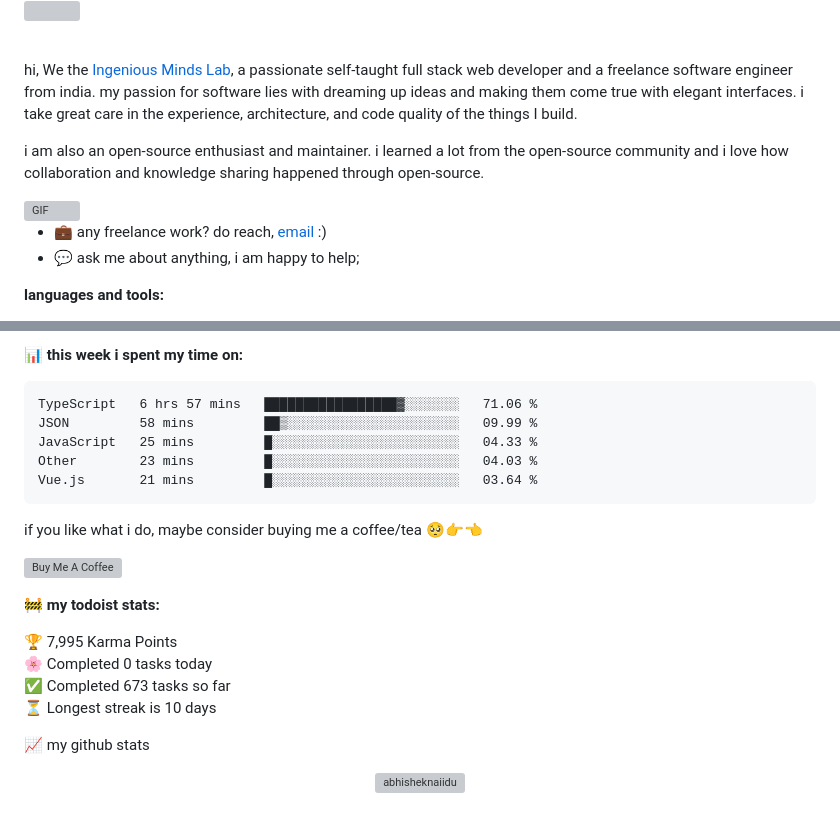
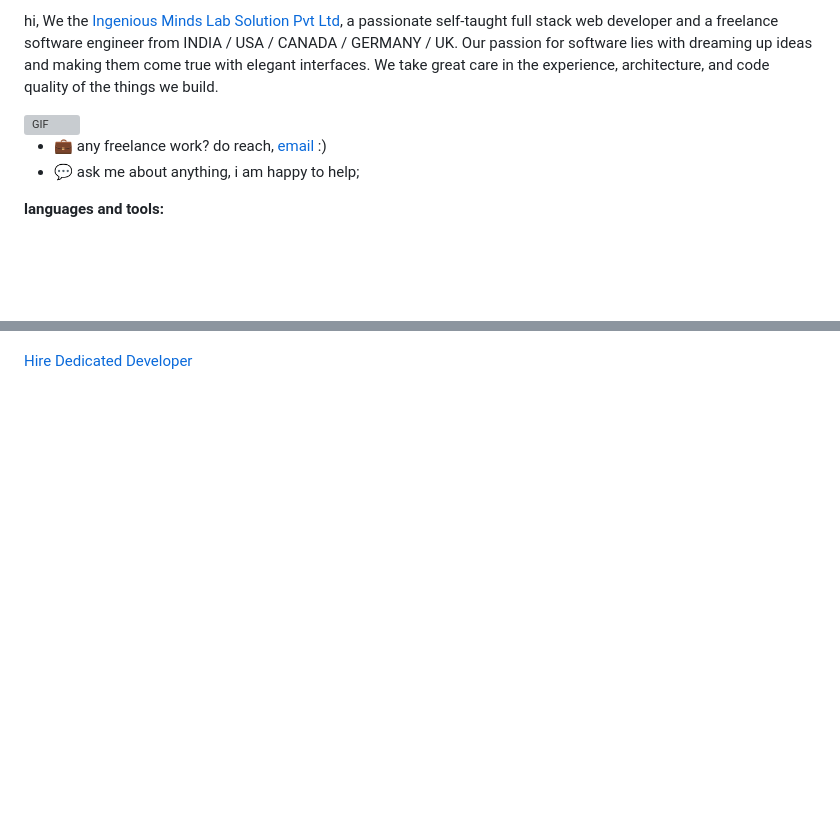
Before and after one commit to ingeniousmindslab/ingeniousmindslab, a Markdown page: README.md, 2 parts joined by grey strips. Drawn GitHub-style; blank space fills up the shorter version; grey boxes are pictures that could not be loaded.

````diff
--- a/README.md
+++ b/README.md
@@ -14,11 +15,5 @@
 
-![](https://visitor-badge.glitch.me/badge?page_id=abhisheknaiidu.abhisheknaiidu)
-
-<br />
-
-hi, We the [Ingenious Minds Lab]([https://abhishknads.me/](https://ingeniousmindslab.com/)), a passionate self-taught full stack web developer and a freelance software engineer from india. my passion for software lies with dreaming up ideas and making them come true with elegant interfaces. i take great care in the experience, architecture, and code quality of the things I build.
-
-i am also an open-source enthusiast and maintainer. i learned a lot from the open-source community and i love how collaboration and knowledge sharing happened through open-source.
+hi, We the [Ingenious Minds Lab Solution Pvt Ltd](http://ingeniousmindslab.com/), a passionate self-taught full stack web developer and a freelance software engineer from INDIA / USA / CANADA / GERMANY / UK. Our passion for software lies with dreaming up ideas and making them come true with elegant interfaces. We take great care in the experience, architecture, and code quality of the things we build.
 
 
   <img align="right" alt="GIF" src="https://github.com/abhisheknaiidu/abhisheknaiidu/blob/master/code.gif?raw=true" width="500" height="320" />
@@ -41,30 +45,2 @@ i am also an open-source enthusiast and maintainer. i learned a lot from the ope
 
-📊 **this week i spent my time on:**
-<!--START_SECTION:waka-->
-
-```txt
-TypeScript   6 hrs 57 mins   █████████████████▓░░░░░░░   71.06 %
-JSON         58 mins         ██▒░░░░░░░░░░░░░░░░░░░░░░   09.99 %
-JavaScript   25 mins         █░░░░░░░░░░░░░░░░░░░░░░░░   04.33 %
-Other        23 mins         █░░░░░░░░░░░░░░░░░░░░░░░░   04.03 %
-Vue.js       21 mins         █░░░░░░░░░░░░░░░░░░░░░░░░   03.64 %
-```
-
-<!--END_SECTION:waka-->
-
-if you like what i do, maybe consider buying me a coffee/tea 🥺👉👈
-
-<a href="https://www.buymeacoffee.com/abhisheknaiidu" target="_blank"><img src="https://cdn.buymeacoffee.com/buttons/v2/default-red.png" alt="Buy Me A Coffee" width="150" ></a>
-
-🚧 **my todoist stats:**
-<!-- TODO-IST:START -->
-🏆  7,995 Karma Points
-🌸  Completed 0 tasks today
-✅  Completed 673 tasks so far
-⏳  Longest streak is 10 days
-<!-- TODO-IST:END -->
-
-
-📈 my github stats
-
-<p align="center"> <img src="https://github-readme-stats.vercel.app/api?username=abhisheknaiidu&show_icons=true&theme=gotham" alt="abhisheknaiidu" />
+<a href="https://ingeniousmindslab.com/hire-dedicated-developers/" target="_blank">Hire Dedicated Developer</a>
````
Also changed, not shown: other parts of README.md (+11 -1 lines).
